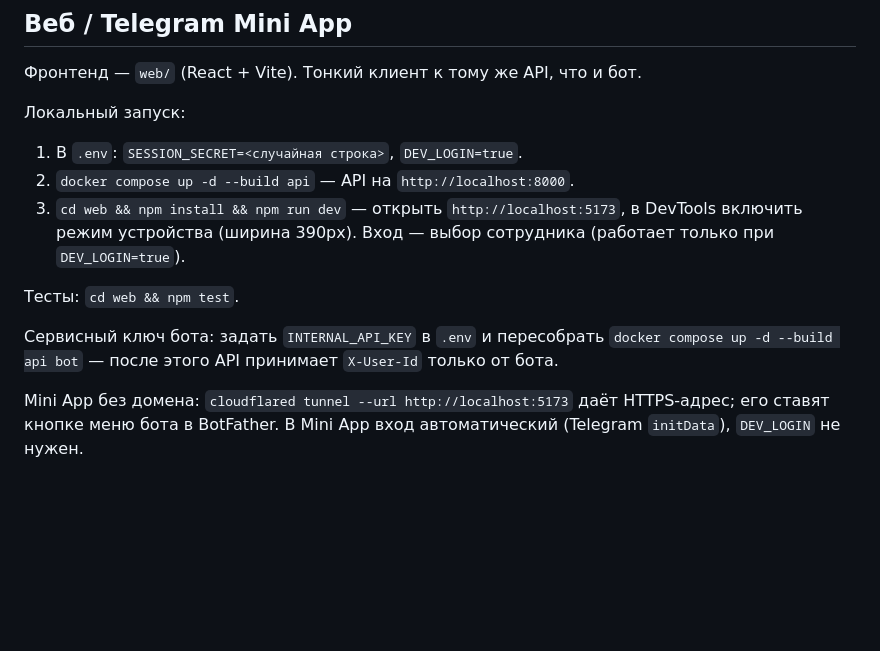
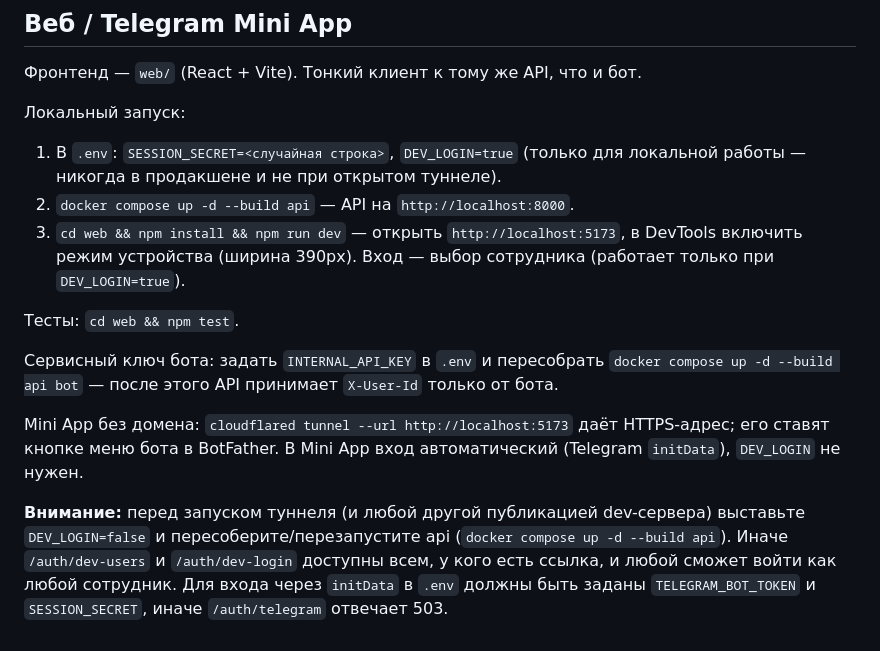
Before and after one commit to aaaaaaaantonio/GarageAborigineApp, a Markdown page: README.md, the part around the change. Rendered like a GitHub page; blank space fills up the shorter version.

Commit message:
docs: warn to disable DEV_LOGIN before exposing the dev server
Co-Authored-By: Claude Sonnet 5.5 <noreply@anthropic.com>

```diff
--- a/README.md
+++ b/README.md
@@ -337,7 +337,8 @@ sudo systemctl start docker.socket docker.service
 
 Локальный запуск:
 
-1. В `.env`: `SESSION_SECRET=<случайная строка>`, `DEV_LOGIN=true`.
+1. В `.env`: `SESSION_SECRET=<случайная строка>`, `DEV_LOGIN=true`
+   (только для локальной работы — никогда в продакшене и не при открытом туннеле).
 2. `docker compose up -d --build api` — API на `http://localhost:8000`.
 3. `cd web && npm install && npm run dev` — открыть `http://localhost:5173`,
    в DevTools включить режим устройства (ширина 390px). Вход — выбор сотрудника
@@ -352,3 +353,10 @@ sudo systemctl start docker.socket docker.service
 Mini App без домена: `cloudflared tunnel --url http://localhost:5173` даёт
 HTTPS-адрес; его ставят кнопке меню бота в BotFather. В Mini App вход
 автоматический (Telegram `initData`), `DEV_LOGIN` не нужен.
+
+**Внимание:** перед запуском туннеля (и любой другой публикацией dev-сервера)
+выставьте `DEV_LOGIN=false` и пересоберите/перезапустите api
+(`docker compose up -d --build api`). Иначе `/auth/dev-users` и
+`/auth/dev-login` доступны всем, у кого есть ссылка, и любой сможет войти как
+любой сотрудник. Для входа через `initData` в `.env` должны быть заданы
+`TELEGRAM_BOT_TOKEN` и `SESSION_SECRET`, иначе `/auth/telegram` отвечает 503.
```
